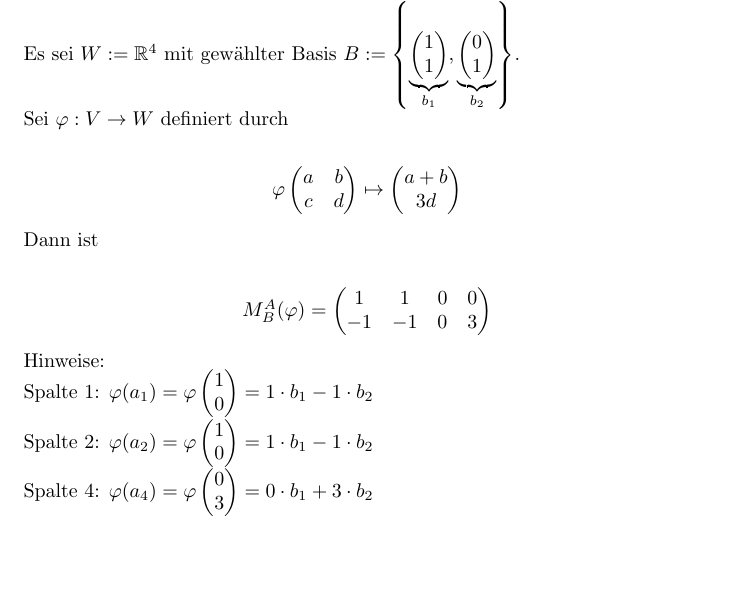
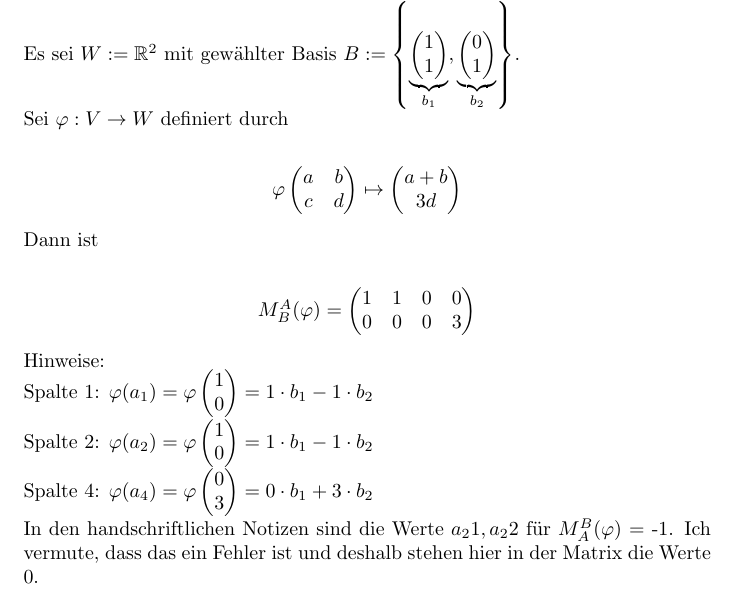
Before and after one commit to yoKurt94/Lineare-Algebra-Notes, a LaTeX document (LinA.tex): part of page 94 of 100, cut so that both start at the same text, the shorter picture padded with empty space. Compiled offline with pdfLaTeX.

Commit message:
Fix typos

```diff
--- a/LinA.tex
+++ b/LinA.tex
@@ -3231,7 +3231,7 @@ Sei $V := \text{Mat}(2 \times 2), A := \left\{\underbrace{\begin{pmatrix}
     0 & 0 \\
     0 & 1 \\
 \end{pmatrix}}_{a_4}\right\}$.\\
-Es sei $W := \mathbb{R}^4$ mit gewählter Basis $B := \left\{\underbrace{\begin{pmatrix}
+Es sei $W := \mathbb{R}^2$ mit gewählter Basis $B := \left\{\underbrace{\begin{pmatrix}
     1 \\
     1 \\
 \end{pmatrix}}_{b_1}, \underbrace{\begin{pmatrix}
@@ -3252,7 +3252,7 @@ Dann ist \\
 \begin{center}
 $M_B^{A}(\varphi) = \begin{pmatrix}
     1 & 1 & 0 & 0 \\
-    -1 & -1 & 0 & 3 \\
+    0 & 0 & 0 & 3 \\
 \end{pmatrix}$ \\
 \end{center}
 Hinweise: \\
@@ -3268,6 +3268,7 @@ Spalte 4: $\varphi(a_4) = \varphi \begin{pmatrix}
     0 \\
     3 \\
 \end{pmatrix} = 0 \cdot b_1 + 3 \cdot b_2$ \\
+In den handschriftlichen Notizen sind die Werte $a_21, a_22$ für $M_A^B (\varphi)$ = -1. Ich vermute, dass das ein Fehler ist und deshalb stehen hier in der Matrix die Werte 0. \\
 
 
 \newpage
```
Also changed, not shown: LinA.pdf.
